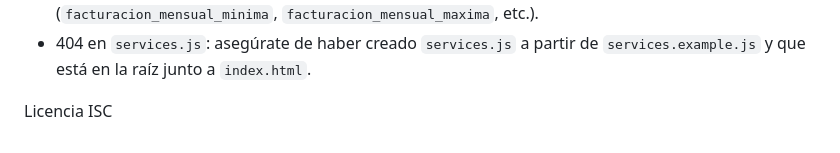
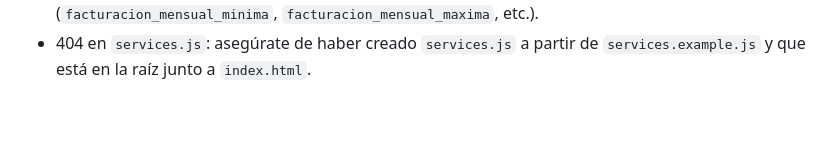
Before and after one commit to Camarai-official/profit.camarai.es, a Markdown page: README.md, the part around the change. Drawn GitHub-style; blank space fills up the shorter version.

```diff
--- a/README.md
+++ b/README.md
@@ -93,6 +93,3 @@ Solución de problemas
 - Error al procesar datos: verifica que el endpoint en `services.js` es accesible (CORS, URL correcta, método POST).
 - Gráfico vacío: confirma que la respuesta del backend devuelve los campos esperados (`facturacion_mensual_minima`, `facturacion_mensual_maxima`, etc.).
 - 404 en `services.js`: asegúrate de haber creado `services.js` a partir de `services.example.js` y que está en la raíz junto a `index.html`.
-
-Licencia
-ISC
```
